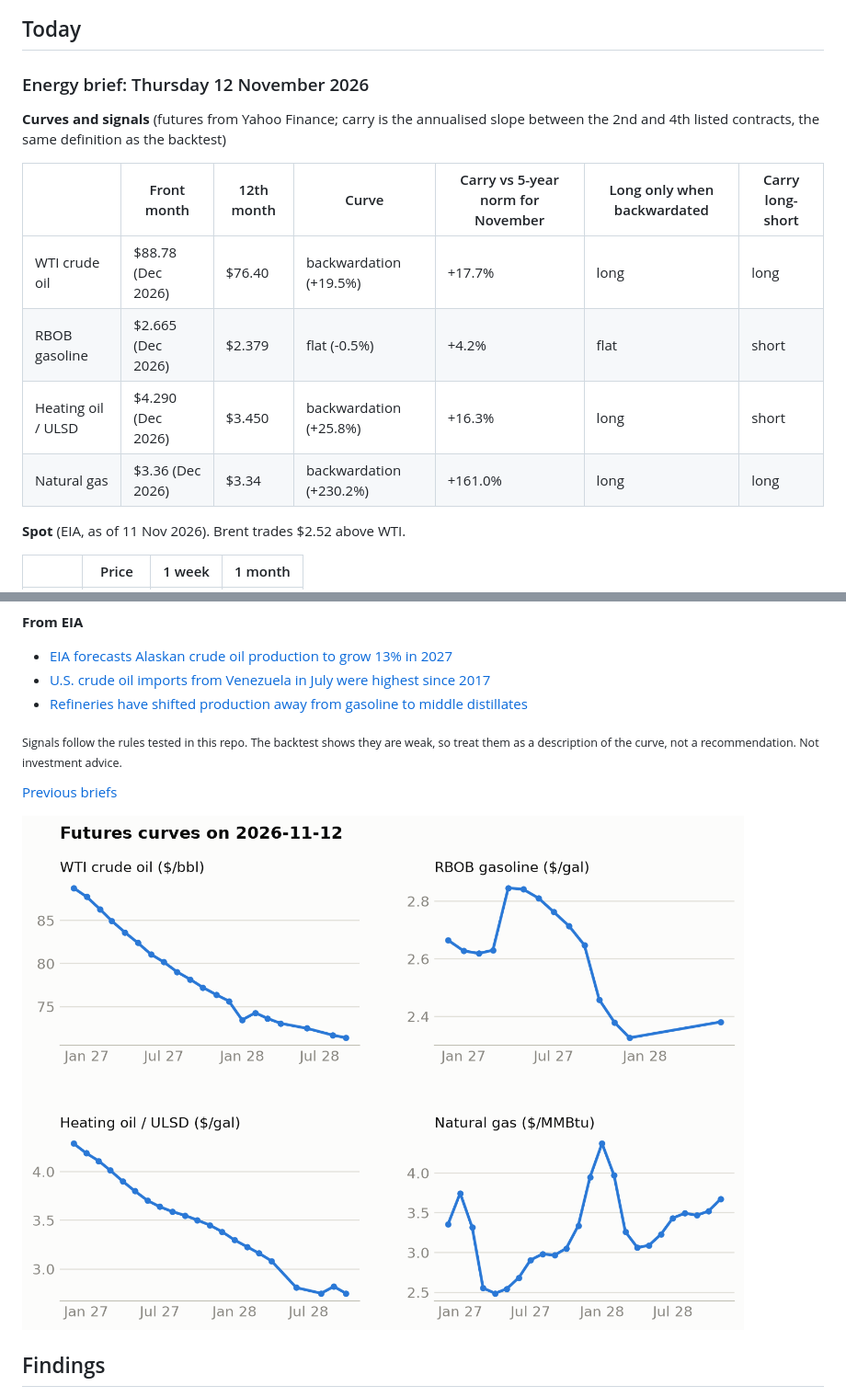
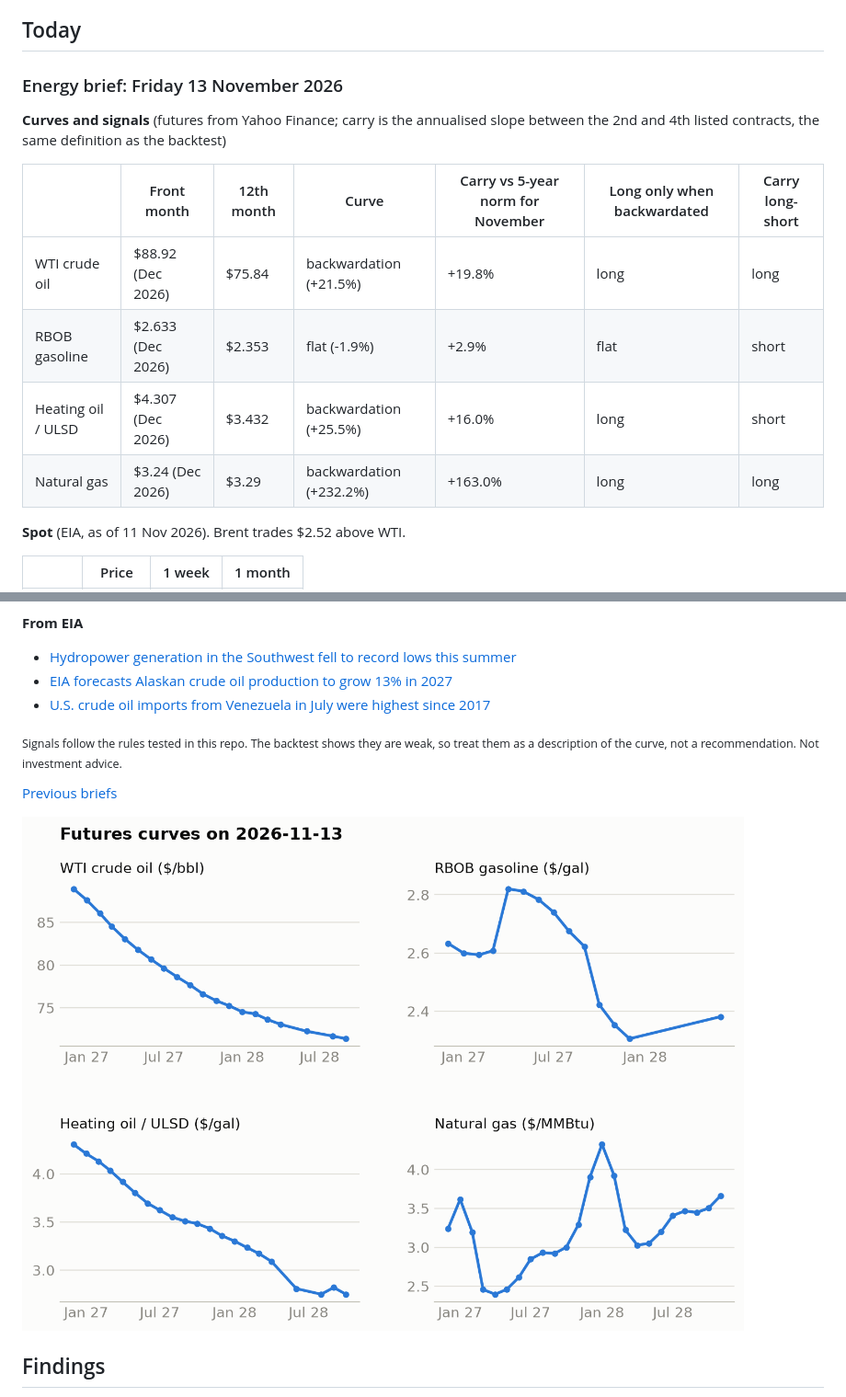
Before and after one commit to cristianahobbs/oil-futures-curves, a Markdown page: README.md, 2 parts joined by grey strips. Shown at 92% size. Rendered like a GitHub page; pictures changed too: docs/charts/live_curves.png.

Commit message:
Daily brief: 2026-11-13

```diff
--- a/README.md
+++ b/README.md
@@ -23,17 +23,17 @@ There is also a [Streamlit app](#curve-explorer-app) for looking at the curve on
 ## Today
 
 <!-- today:start -->
-### Energy brief: Thursday 12 November 2026
+### Energy brief: Friday 13 November 2026
 
 **Curves and signals** (futures from Yahoo Finance; carry is the annualised slope between the 2nd and
 4th listed contracts, the same definition as the backtest)
 
 | | Front month | 12th month | Curve | Carry vs 5-year norm for November | Long only when backwardated | Carry long-short |
 |---|---|---|---|---|---|---|
-| WTI crude oil | $88.78 (Dec 2026) | $76.40 | backwardation (+19.5%) | +17.7% | long | long |
-| RBOB gasoline | $2.665 (Dec 2026) | $2.379 | flat (-0.5%) | +4.2% | flat | short |
-| Heating oil / ULSD | $4.290 (Dec 2026) | $3.450 | backwardation (+25.8%) | +16.3% | long | short |
-| Natural gas | $3.36 (Dec 2026) | $3.34 | backwardation (+230.2%) | +161.0% | long | long |
+| WTI crude oil | $88.92 (Dec 2026) | $75.84 | backwardation (+21.5%) | +19.8% | long | long |
+| RBOB gasoline | $2.633 (Dec 2026) | $2.353 | flat (-1.9%) | +2.9% | flat | short |
+| Heating oil / ULSD | $4.307 (Dec 2026) | $3.432 | backwardation (+25.5%) | +16.0% | long | short |
+| Natural gas | $3.24 (Dec 2026) | $3.29 | backwardation (+232.2%) | +163.0% | long | long |
 
 **Spot** (EIA, as of 11 Nov 2026). Brent trades $2.52 above WTI.
 
@@ -58,9 +58,9 @@ There is also a [Streamlit app](#curve-explorer-app) for looking at the curve on
 
 **From EIA**
 
+- [Hydropower generation in the Southwest fell to record lows this summer](https://www.eia.gov/todayinenergy/detail.php?id=68445)
 - [EIA forecasts Alaskan crude oil production to grow 13% in 2027](https://www.eia.gov/todayinenergy/detail.php?id=68444)
 - [U.S. crude oil imports from Venezuela in July were highest since 2017](https://www.eia.gov/todayinenergy/detail.php?id=68425)
-- [Refineries have shifted production away from gasoline to middle distillates](https://www.eia.gov/todayinenergy/detail.php?id=68424)
 
 <sub>Signals follow the rules tested in this repo. The backtest shows they are weak, so treat them as
 a description of the curve, not a recommendation. Not investment advice.</sub>
```
Also changed, not shown: other parts of README.md (+8 -8 lines), docs/daily/2026-11-13.md (added, +41 -0 lines), docs/charts/live_curves-dark.png, 3 other files.
